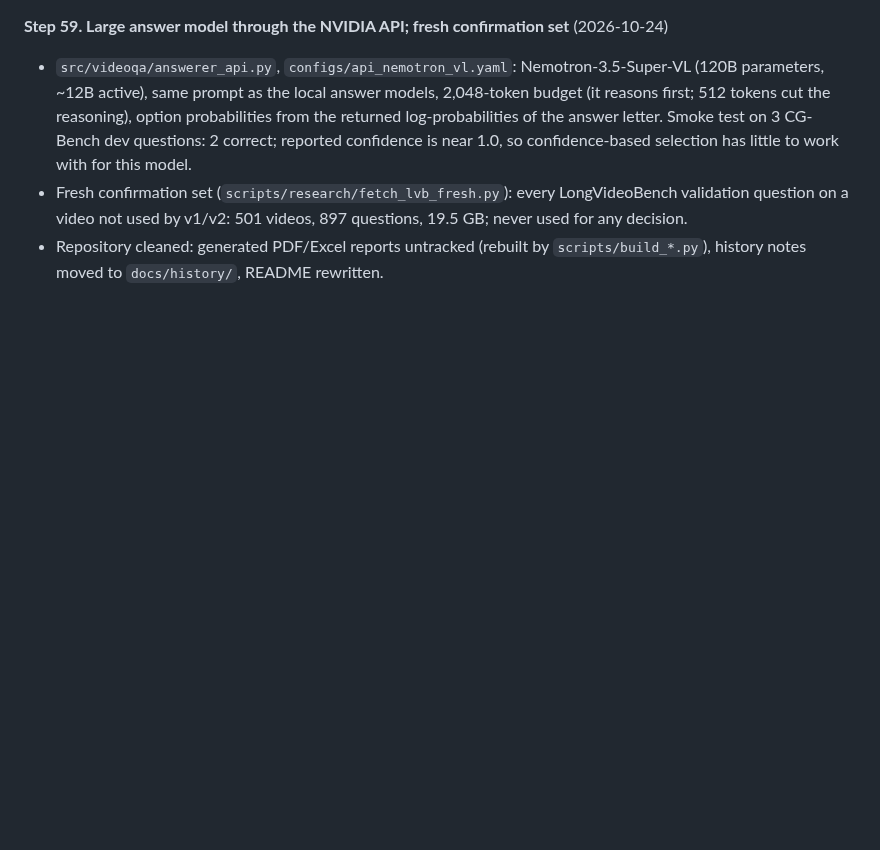
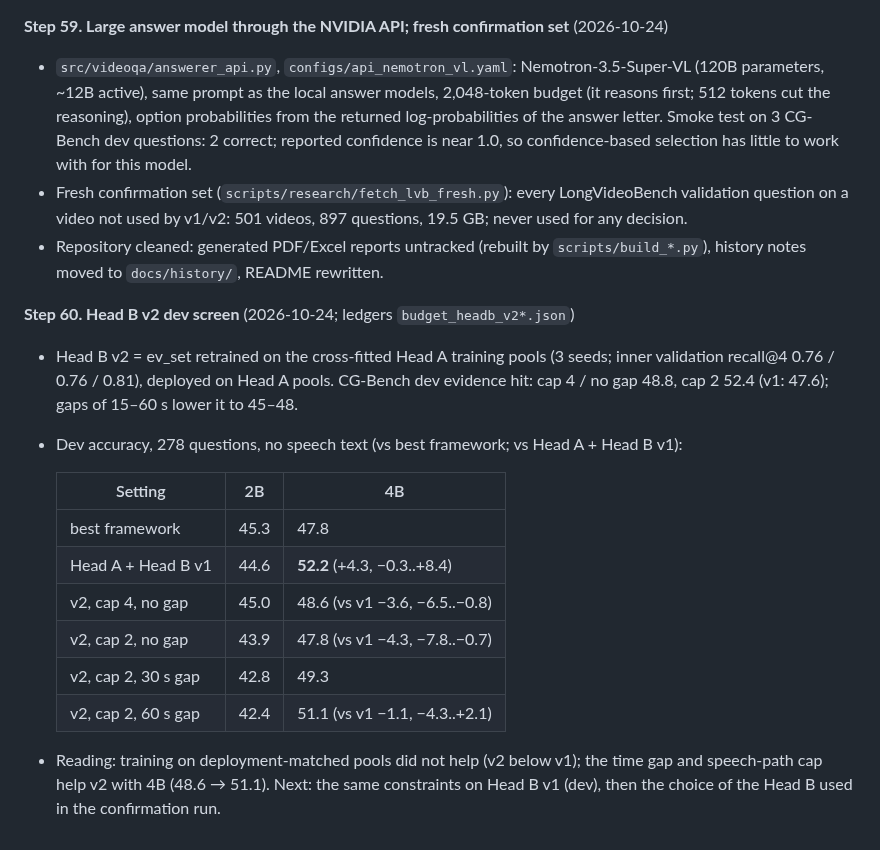
Before and after one commit to ham0004/local-surf, a Markdown page: docs/v3/research_log.md, the part around the change. Rendered like a GitHub page; blank space fills up the shorter version.

Commit message:
docs(v3): research log step 60 (Head B v2 dev screen)

```diff
--- a/docs/v3/research_log.md
+++ b/docs/v3/research_log.md
@@ -802,3 +802,22 @@ Detailed results live in the linked reports; this log is the chronological index
   video not used by v1/v2: 501 videos, 897 questions, 19.5 GB; never used for any decision.
 - Repository cleaned: generated PDF/Excel reports untracked (rebuilt by `scripts/build_*.py`), history notes
   moved to `docs/history/`, README rewritten.
+
+**Step 60. Head B v2 dev screen** (2026-10-24; ledgers `budget_headb_v2*.json`)
+- Head B v2 = ev_set retrained on the cross-fitted Head A training pools (3 seeds; inner validation recall@4
+  0.76 / 0.76 / 0.81), deployed on Head A pools. CG-Bench dev evidence hit: cap 4 / no gap 48.8, cap 2 52.4 (v1:
+  47.6); gaps of 15–60 s lower it to 45–48.
+- Dev accuracy, 278 questions, no speech text (vs best framework; vs Head A + Head B v1):
+
+  | Setting | 2B | 4B |
+  |---|---|---|
+  | best framework | 45.3 | 47.8 |
+  | Head A + Head B v1 | 44.6 | **52.2** (+4.3, −0.3..+8.4) |
+  | v2, cap 4, no gap | 45.0 | 48.6 (vs v1 −3.6, −6.5..−0.8) |
+  | v2, cap 2, no gap | 43.9 | 47.8 (vs v1 −4.3, −7.8..−0.7) |
+  | v2, cap 2, 30 s gap | 42.8 | 49.3 |
+  | v2, cap 2, 60 s gap | 42.4 | 51.1 (vs v1 −1.1, −4.3..+2.1) |
+
+- Reading: training on deployment-matched pools did not help (v2 below v1); the time gap and speech-path cap
+  help v2 with 4B (48.6 → 51.1). Next: the same constraints on Head B v1 (dev), then the choice of the Head B used
+  in the confirmation run.
```
